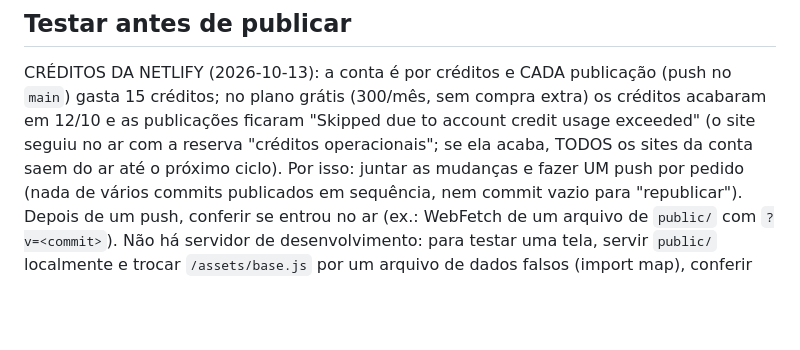
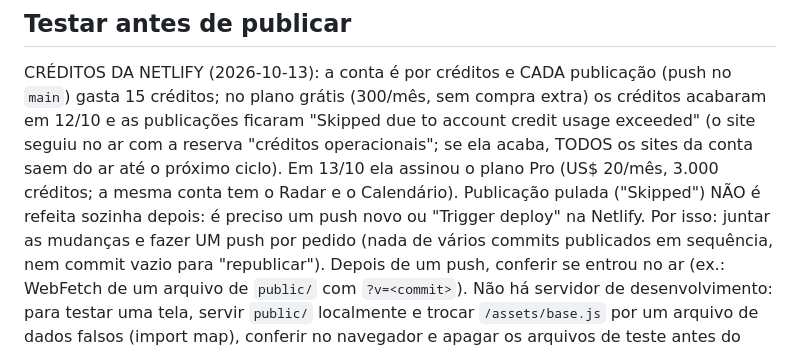
Before and after one commit to judforesti-ctrl/plataforma-mentorias, a Markdown page: CLAUDE.md, the part around the change. Rendered like a GitHub page; blank space fills up the shorter version.

Commit message:
Plano Pro da Netlify assinado: publicar a Roda da Vida e o que ficou parado desde 12/10
Co-Authored-By: Claude Opus 5.5 <noreply@anthropic.com>
Claude-Session: https://claude.ai/code/session_01GJUPCyB4Ltiie5NKbGsfCN

```diff
--- a/CLAUDE.md
+++ b/CLAUDE.md
@@ -345,6 +345,8 @@ Commits: `git -c user.name=judforesti-ctrl -c user.email=judforesti@gmail.com co
 CRÉDITOS DA NETLIFY (2026-10-13): a conta é por créditos e CADA publicação (push no `main`) gasta 15 créditos; no plano grátis
 (300/mês, sem compra extra) os créditos acabaram em 12/10 e as publicações ficaram "Skipped due to account credit usage exceeded"
 (o site seguiu no ar com a reserva "créditos operacionais"; se ela acaba, TODOS os sites da conta saem do ar até o próximo ciclo).
+Em 13/10 ela assinou o plano Pro (US$ 20/mês, 3.000 créditos; a mesma conta tem o Radar e o Calendário). Publicação pulada
+("Skipped") NÃO é refeita sozinha depois: é preciso um push novo ou "Trigger deploy" na Netlify.
 Por isso: juntar as mudanças e fazer UM push por pedido (nada de vários commits publicados em sequência, nem commit vazio para
 "republicar"). Depois de um push, conferir se entrou no ar (ex.: WebFetch de um arquivo de `public/` com `?v=<commit>`).
 Não há servidor de desenvolvimento: para testar uma tela, servir `public/` localmente e trocar `/assets/base.js` por um
```
